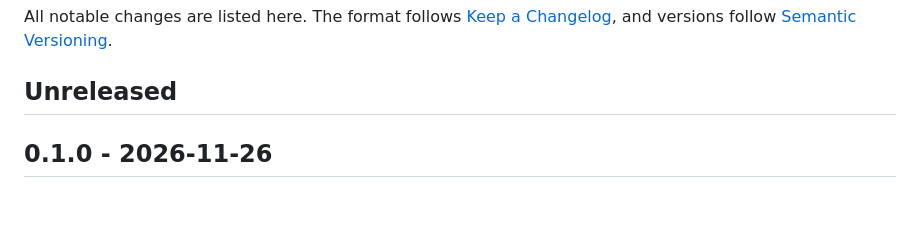
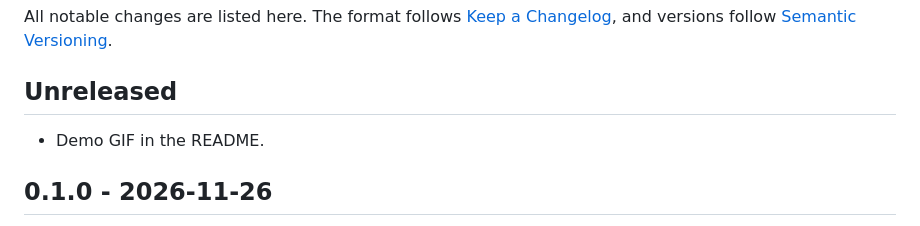
Before and after one commit to retretor/opencode-crew-mail, a Markdown page: CHANGELOG.md, the part around the change. Rendered like a GitHub page; blank space fills up the shorter version.

```diff
--- a/CHANGELOG.md
+++ b/CHANGELOG.md
@@ -4,6 +4,8 @@ All notable changes are listed here. The format follows [Keep a Changelog](https
 
 ## Unreleased
 
+- Demo GIF in the README.
+
 ## 0.1.0 - 2026-11-26
 
 - `crew_list` and `crew_send`: direct messages between the lead and the subagents of one session tree.
```
Also changed, not shown: README.md (+4 -0 lines), docs/i18n/README.ru.md (+2 -0 lines), docs/media/demo.gif (added).
